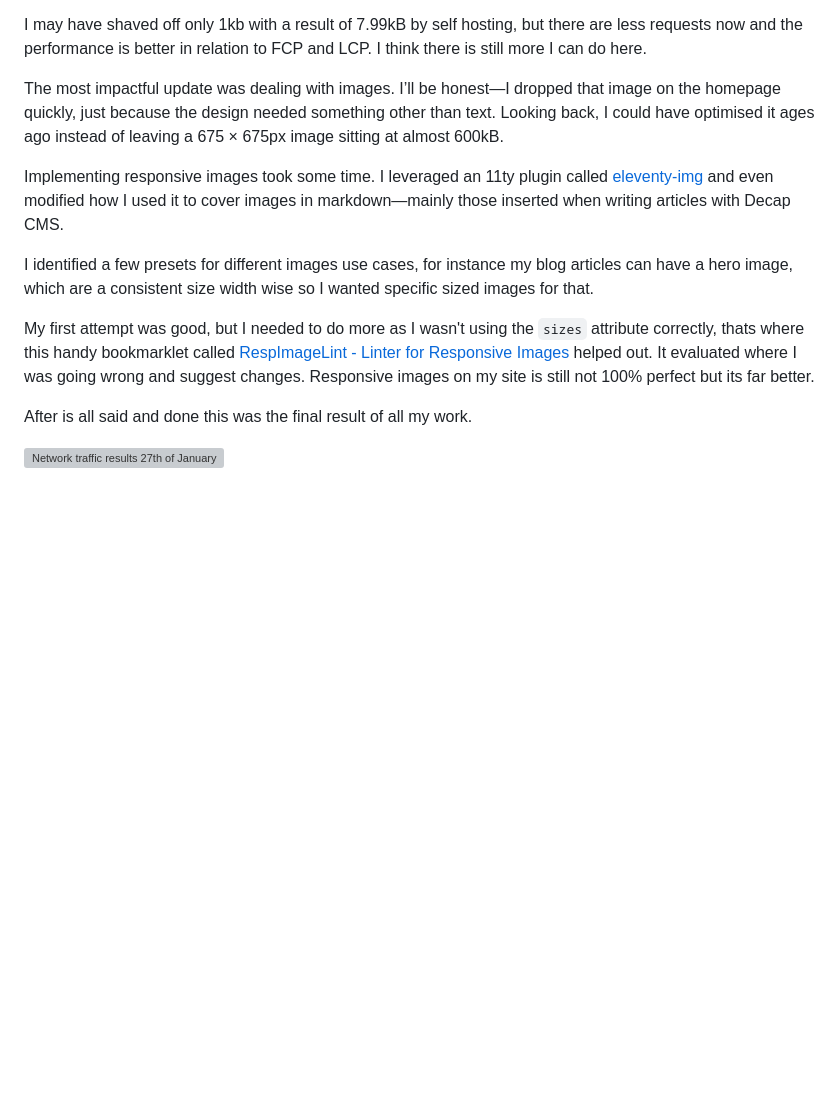
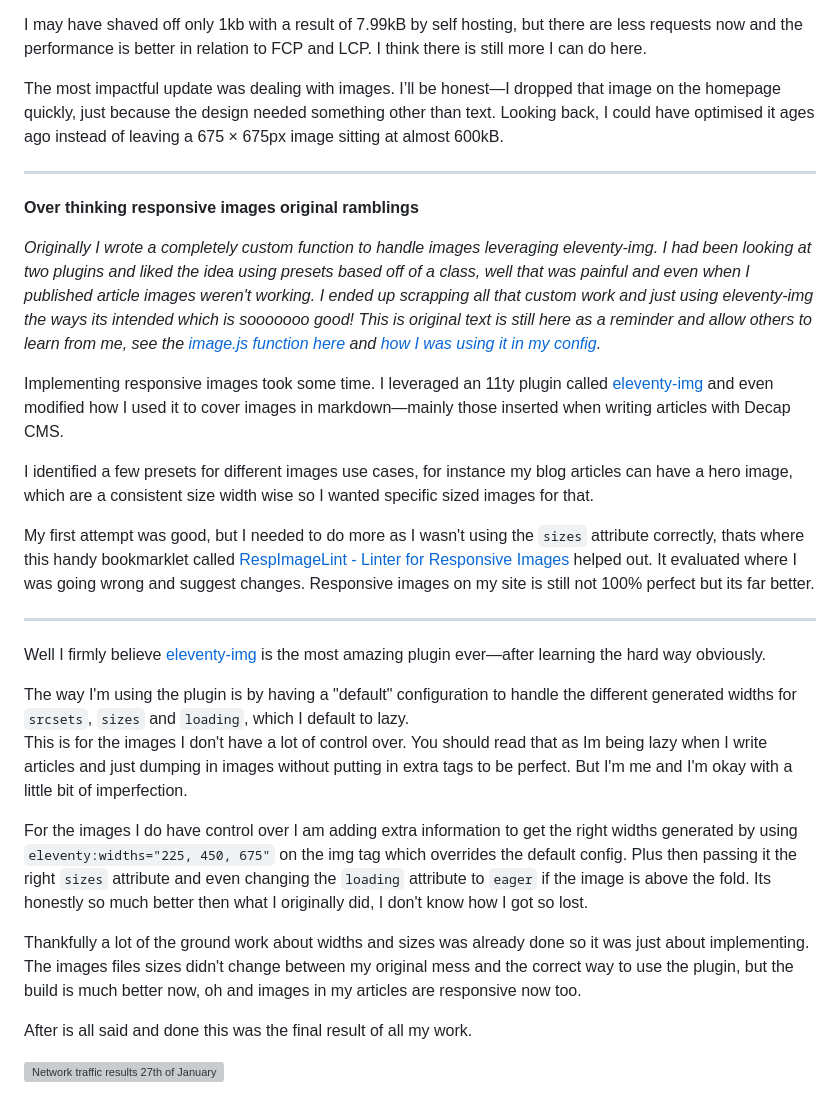
Before and after one commit to seanelliott86/personal-site, a Markdown page: src/blog/2025-01-27-845-day-update-since-i-made-a-website.md, the part around the change. Drawn GitHub-style; blank space fills up the shorter version; grey boxes are pictures that could not be loaded.

Commit message:
Update Blog “2025-01-27-845-day-update-since-i-made-a-website”

```diff
--- a/src/blog/2025-01-27-845-day-update-since-i-made-a-website.md
+++ b/src/blog/2025-01-27-845-day-update-since-i-made-a-website.md
@@ -61,11 +61,28 @@ I may have shaved off only 1kb with a result of 7.99kB by self hosting, but ther
 
 The most impactful update was dealing with images. I’ll be honest—I dropped that image on the homepage quickly, just because the design needed something other than text. Looking back, I could have optimised it ages ago instead of leaving a 675 × 675px image sitting at almost 600kB.
 
+- - -
+
+**Over thinking responsive images original ramblings**
+
+*Originally I wrote a completely custom function to handle images leveraging eleventy-img. I had been looking at two plugins and liked the idea using presets based off of a class, well that was painful and even when I published article images weren't working. I ended up scrapping all that custom work and just using eleventy-img the ways its intended which is sooooooo good! This is original text is still here as a reminder and allow others to learn from me, see the [image.js function here](https://github.com/seanelliott86/personal-site/commit/2c381a9599a228e8231f2d51e609bbfe91f2a9ce#diff-c81787bf9bb6cd057667d950d2dc18cf721a556a19a51d19d0011ae1502c3553) and [how I was using it in my config](https://github.com/seanelliott86/personal-site/commit/2c381a9599a228e8231f2d51e609bbfe91f2a9ce#diff-c306e0a99961a16f5c5c83996caa0958b94006d97f97475049ea3a08036bb5b0L60).*
+
 Implementing responsive images took some time. I leveraged an 11ty plugin called [eleventy-img](https://www.11ty.dev/docs/plugins/image/) and even modified how I used it to cover images in markdown—mainly those inserted when writing articles with Decap CMS.
 
 I identified a few presets for different images use cases, for instance my blog articles can have a hero image, which are a consistent size width wise so I wanted specific sized images for that.
 
-My first attempt was good, but I needed to do more as I wasn't using the `sizes` attribute correctly, thats where this handy bookmarklet called [RespImageLint - Linter for Responsive Images](https://ausi.github.io/respimagelint/) helped out. It evaluated where I was going wrong and suggest changes. Responsive images on my site is still not 100% perfect but its far better.
+My first attempt was good, but I needed to do more as I wasn't using the `sizes` attribute correctly, thats where this handy bookmarklet called [RespImageLint - Linter for Responsive Images](<>) helped out. It evaluated where I was going wrong and suggest changes. Responsive images on my site is still not 100% perfect but its far better.
+
+- - -
+
+Well I firmly believe [eleventy-img](<>) is the most amazing plugin ever—after learning the hard way obviously.
+
+The way I'm using the plugin is by having a "default" configuration to handle the different generated widths for `srcsets`, `sizes` and `loading`, which I default to lazy.\
+This is for the images I don't have a lot of control over. You should read that as Im being lazy when I write articles and just dumping in images without putting in extra tags to be perfect. But I'm me and I'm okay with a little bit of imperfection.
+
+For the images I do have control over I am adding extra information to get the right widths generated by using `eleventy:widths="225, 450, 675"` on the img tag which overrides the default config. Plus then passing it the right `sizes` attribute and even changing the `loading` attribute to `eager` if the image is above the fold. Its honestly so much better then what I originally did, I don't know how I got so lost.
+
+Thankfully a lot of the ground work about widths and sizes was already done so it was just about implementing. The images files sizes didn't change between my original mess and the correct way to use the plugin, but the build is much better now, oh and images in my articles are responsive now too.
 
 After is all said and done this was the final result of all my work.
 
```
